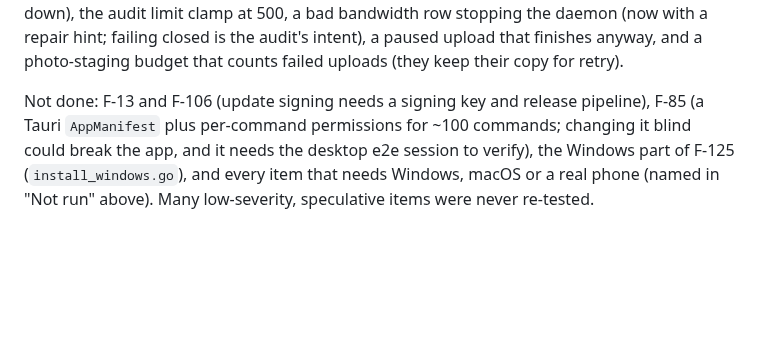
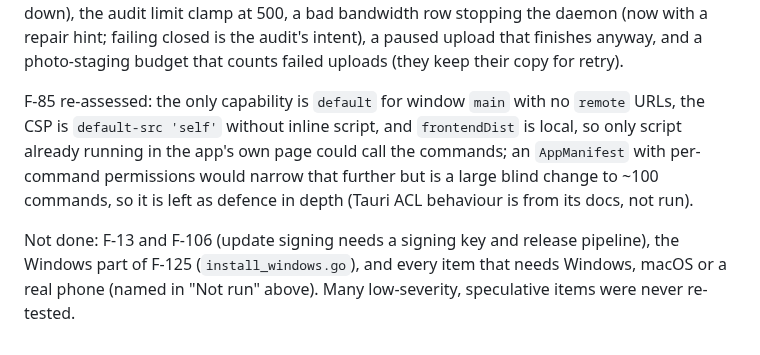
Before and after one commit to ZaidQamhieh/remote-file-explorer, a Markdown page: docs/audit/2026-10-20-audit.md, the part around the change. Rendered like a GitHub page; blank space fills up the shorter version.

Commit message:
docs(audit): F-85 re-assessment

```diff
--- a/docs/audit/2026-10-20-audit.md
+++ b/docs/audit/2026-10-20-audit.md
@@ -429,4 +429,6 @@ Review-round fixes (five read-only reviewers over the fixes above): thumbnail ca
 
 Accepted as design, not changed: F-30, F-48 (a pin check on pairing would block re-pairing after an agent reinstall); F-83 (park-error tolerance: the incoming approval token is single use); F-146 (re-pair by code rotating the token is intended); F-158 (older released apps may sign the bare nonce); F-107 (mitigated by the abandoned flag); F-143 (a stored Replace is a user decision); F-104/F-162 (latent: call sites escape or interpolate numbers only); F-10 (`Ops.Stat` goes through the jail); F-80 (the SHA-256 and Android's signature check gate the install; F-110 closed the cleartext redirect); and from the reviews: the limiter's 64 overflow buckets, the global register window at 4x the per-IP budget, archive duplicate members renamed instead of replaced, the single extract slot, the 30-request pairing cap, the discovery cap, an offline replacement that grew past its old size, a timed-out checksum failing a downloaded file (verify was asked for), the never-expiring `struck` mark (a suspect file is refused while the sidecar is down), the audit limit clamp at 500, a bad bandwidth row stopping the daemon (now with a repair hint; failing closed is the audit's intent), a paused upload that finishes anyway, and a photo-staging budget that counts failed uploads (they keep their copy for retry).
 
-Not done: F-13 and F-106 (update signing needs a signing key and release pipeline), F-85 (a Tauri `AppManifest` plus per-command permissions for ~100 commands; changing it blind could break the app, and it needs the desktop e2e session to verify), the Windows part of F-125 (`install_windows.go`), and every item that needs Windows, macOS or a real phone (named in "Not run" above). Many low-severity, speculative items were never re-tested.
+F-85 re-assessed: the only capability is `default` for window `main` with no `remote` URLs, the CSP is `default-src 'self'` without inline script, and `frontendDist` is local, so only script already running in the app's own page could call the commands; an `AppManifest` with per-command permissions would narrow that further but is a large blind change to ~100 commands, so it is left as defence in depth (Tauri ACL behaviour is from its docs, not run).
+
+Not done: F-13 and F-106 (update signing needs a signing key and release pipeline), the Windows part of F-125 (`install_windows.go`), and every item that needs Windows, macOS or a real phone (named in "Not run" above). Many low-severity, speculative items were never re-tested.
```
